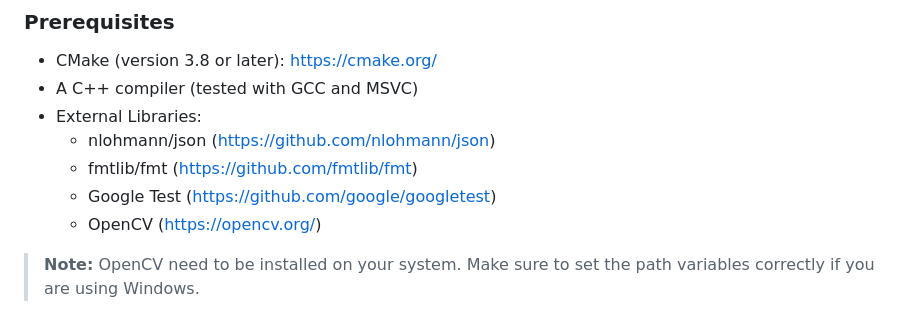
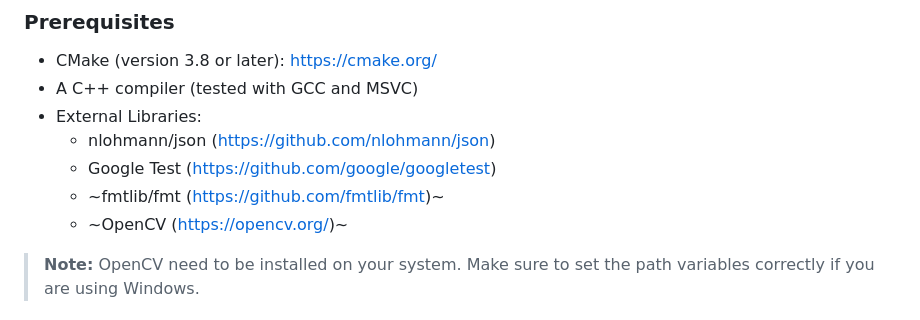
Before and after one commit to sabari245/CustomRuntime, a Markdown page: README.md, the part around the change. Rendered like a GitHub page.

Commit message:
Update README.md
updated the md based on the updated dependencies

```diff
--- a/README.md
+++ b/README.md
@@ -8,9 +8,9 @@ This project contains a custom runtime system built using C++. It implements a c
 * A C++ compiler (tested with GCC and MSVC)
 * External Libraries:
     * nlohmann/json ([https://github.com/nlohmann/json](https://github.com/nlohmann/json))
-    * fmtlib/fmt ([https://github.com/fmtlib/fmt](https://github.com/fmtlib/fmt))
     * Google Test ([https://github.com/google/googletest](https://github.com/google/googletest))
-    * OpenCV ([https://opencv.org/](https://opencv.org/))
+    * ~fmtlib/fmt ([https://github.com/fmtlib/fmt](https://github.com/fmtlib/fmt))~
+    * ~OpenCV ([https://opencv.org/](https://opencv.org/))~
 
 > **Note:** OpenCV need to be installed on your system. Make sure to set the path variables correctly if you are using Windows.
 
```
